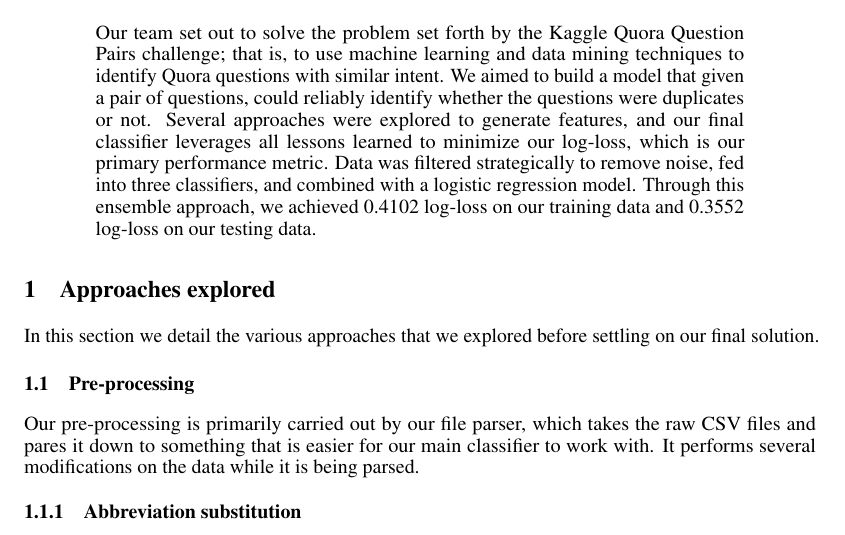
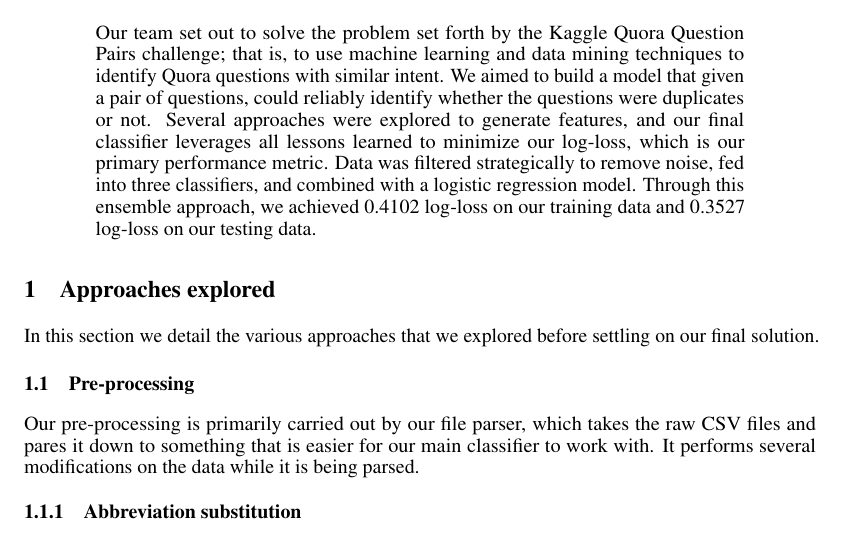
Before and after one commit to harshboi/machine-learning-and-data-mining, a LaTeX paper (final_project/report/report.tex): part of page 1 of 5, cut so that both start at the same text. Compiled offline with pdfLaTeX.

Commit message:
Somehow the abstract got changed back to the old log-loss value

```diff
--- a/final_project/report/report.tex
+++ b/final_project/report/report.tex
@@ -78,7 +78,7 @@ Using Parallel Naive Bayes, Word Embedding, and TF-IDF to Quantify Intent Differ
     to minimize our log-loss, which is our primary performance metric. Data was
     filtered strategically to remove noise, fed into three classifiers,
     and combined with a logistic regression model. Through this ensemble
-    approach, we achieved 0.4102 log-loss on our training data and 0.3552
+    approach, we achieved 0.4102 log-loss on our training data and 0.3527
     log-loss on our testing data.
 \end{abstract}
 
```
Also changed, not shown: final_project/report/report.tex (3 more changed lines).
